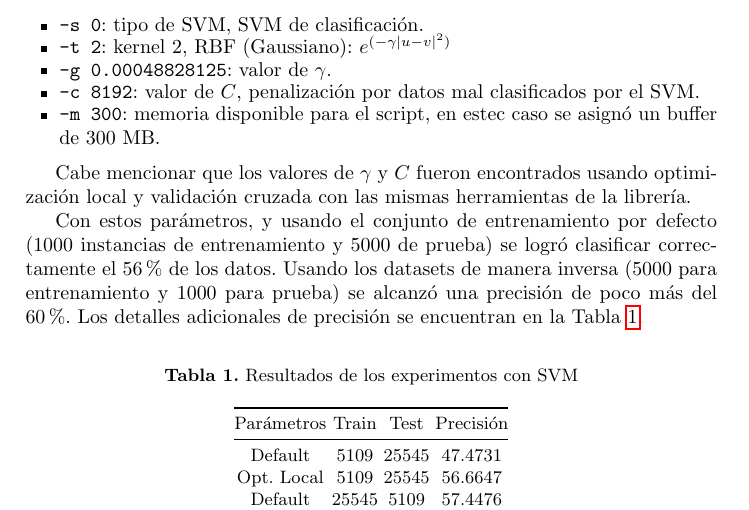
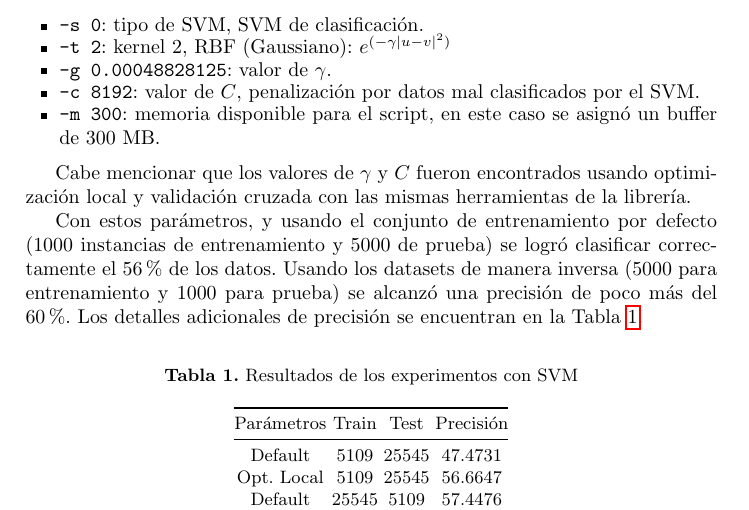
Before and after one commit to saxarona/mlcs4013, a LaTeX paper (machlearn04.tex): part of page 3 of 3, cut so that both start at the same text. Compiled offline with pdfLaTeX; a missing bibliography style is replaced by a similar one.

Commit message:
Fixed typos and such

```diff
--- a/machlearn04.tex
+++ b/machlearn04.tex
@@ -104,7 +104,7 @@ donde:
 	\item \texttt{-t 2}: kernel 2, RBF (Gaussiano): $e^{(-\gamma |u-v|^2)}$
 	\item \texttt{-g 0.00048828125}: valor de $\gamma$.
 	\item \texttt{-c 8192}: valor de $C$, penalización por datos mal clasificados por el SVM.
-	\item \texttt{-m 300}: memoria disponible para el script, en estec caso se asignó un buffer de 300 MB.
+	\item \texttt{-m 300}: memoria disponible para el script, en este caso se asignó un buffer de 300 MB.
 \end{itemize}
 
 Cabe mencionar que los valores de $\gamma$ y $C$ fueron encontrados usando optimización local y validación cruzada con las mismas herramientas de la librería.
```
